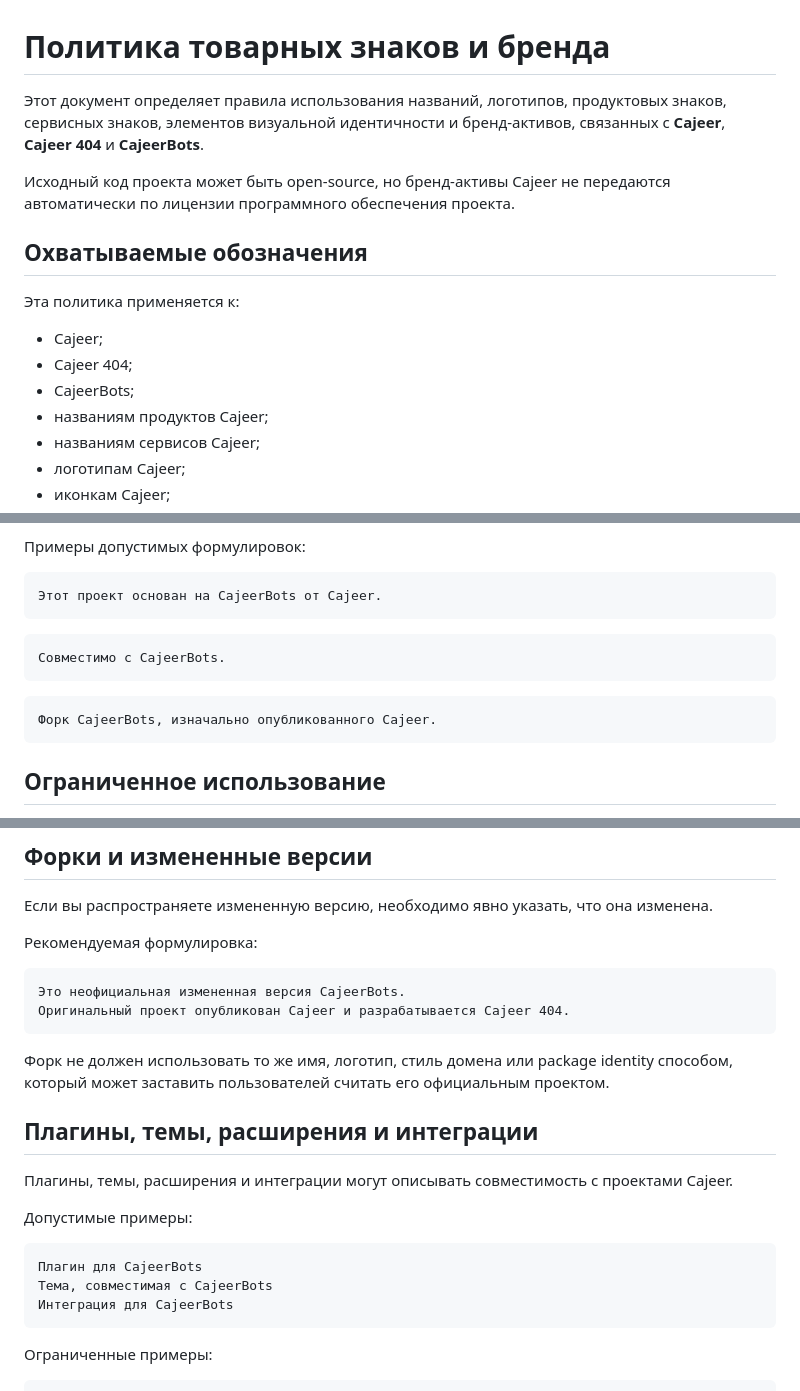
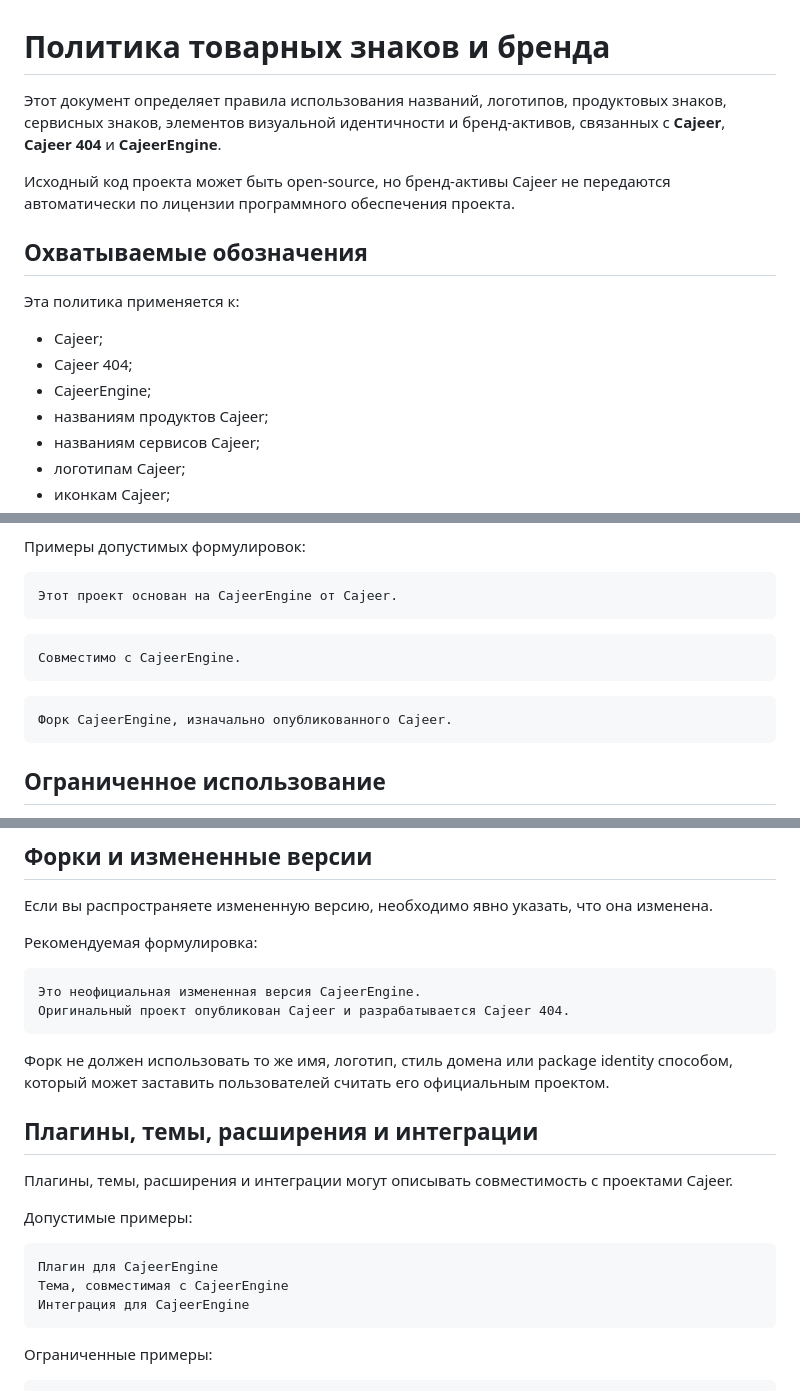
Before and after one commit to CajeerTeam/CajeerEngine, a Markdown page: TRADEMARKS.md, 3 parts joined by grey strips. Rendered like a GitHub page.

````diff
--- a/TRADEMARKS.md
+++ b/TRADEMARKS.md
@@ -1,6 +1,6 @@
 # Политика товарных знаков и бренда
 
-Этот документ определяет правила использования названий, логотипов, продуктовых знаков, сервисных знаков, элементов визуальной идентичности и бренд-активов, связанных с **Cajeer**, **Cajeer 404** и **CajeerBots**.
+Этот документ определяет правила использования названий, логотипов, продуктовых знаков, сервисных знаков, элементов визуальной идентичности и бренд-активов, связанных с **Cajeer**, **Cajeer 404** и **CajeerEngine**.
 
 Исходный код проекта может быть open-source, но бренд-активы Cajeer не передаются автоматически по лицензии программного обеспечения проекта.
 
@@ -10,7 +10,7 @@
 
 - Cajeer;
 - Cajeer 404;
-- CajeerBots;
+- CajeerEngine;
 - названиям продуктов Cajeer;
 - названиям сервисов Cajeer;
 - логотипам Cajeer;
@@ -49,15 +49,15 @@
 Примеры допустимых формулировок:
 
 ```text
-Этот проект основан на CajeerBots от Cajeer.
+Этот проект основан на CajeerEngine от Cajeer.
 ```
 
 ```text
-Совместимо с CajeerBots.
+Совместимо с CajeerEngine.
 ```
 
 ```text
-Форк CajeerBots, изначально опубликованного Cajeer.
+Форк CajeerEngine, изначально опубликованного Cajeer.
 ```
 
 ## Ограниченное использование
@@ -85,7 +85,7 @@ Cajeer Approved
 Рекомендуемая формулировка:
 
 ```text
-Это неофициальная измененная версия CajeerBots.
+Это неофициальная измененная версия CajeerEngine.
 Оригинальный проект опубликован Cajeer и разрабатывается Cajeer 404.
 ```
 
@@ -98,9 +98,9 @@ Cajeer Approved
 Допустимые примеры:
 
 ```text
-Плагин для CajeerBots
-Тема, совместимая с CajeerBots
-Интеграция для CajeerBots
+Плагин для CajeerEngine
+Тема, совместимая с CajeerEngine
+Интеграция для CajeerEngine
 ```
 
 Ограниченные примеры:
````
Also changed, not shown: other parts of TRADEMARKS.md (+2 -2 lines).
